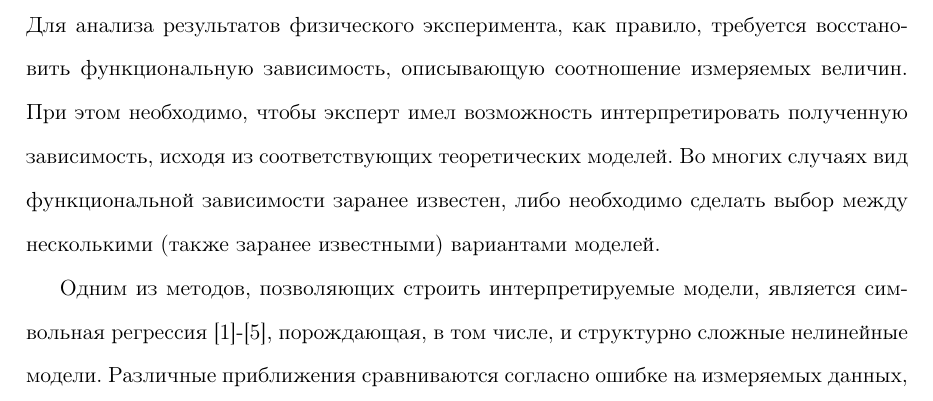
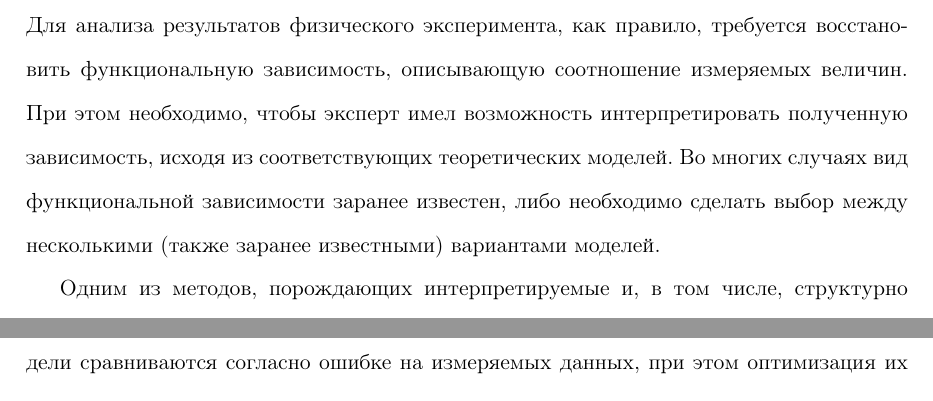
Before and after one commit to 0xd34df00d/RefractOptics, a LaTeX paper (doc/Rudoy2012Optics.tex): part of page 1 of 18 before the commit and two parts of page 1 of 17 after it, the two joined at a grey line, cut so that both start at the same text. Compiled offline with pdfLaTeX.

Commit message:
[2012Optics] Slight text style fixes.

```diff
--- a/doc/Rudoy2012Optics.tex
+++ b/doc/Rudoy2012Optics.tex
@@ -102,11 +102,11 @@
 многих случаях вид функциональной зависимости заранее известен, либо необходимо
 сделать выбор между несколькими (также заранее известными) вариантами моделей.
 
-Одним из методов, позволяющих строить интерпретируемые модели, является
-символьная регрессия\cite{davidson:2000:snrea,reference/ml/X10vc,StrijovW10,Strijov08InductMethods,Rudoy13},
-порождающая, в том числе, и структурно сложные нелинейные модели. Различные
-приближения сравниваются согласно ошибке на измеряемых данных, при этом оптимизация
-параметров модели проводится, например, с помощью алгоритма Левенберга-Марквардта\cite{Marquardt1963Algorithm,more:78}.
+Одним из методов, порождающих интерпретируемые и, в том числе, структурно
+сложные нелинейные модели, является
+символьная регрессия\cite{davidson_2000_snrea,reference/ml/X10vc,StrijovW10,Strijov08InductMethods,Rudoy13}. Различные
+модели сравниваются согласно ошибке на измеряемых данных, при этом оптимизация
+их параметров проводится, например, с помощью алгоритма Левенберга-Марквардта\cite{Marquardt1963Algorithm,more_78}.
 
 Однако при анализе физического эксперимента важны не только значения самих
 параметров искомой функциональной зависимости, но и погрешности их определения,
```
